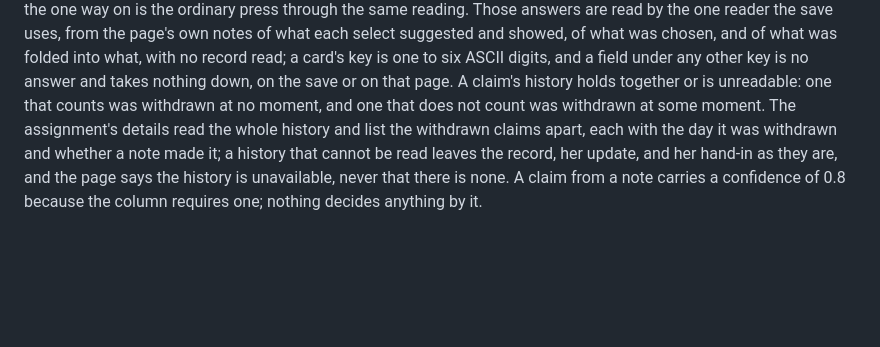
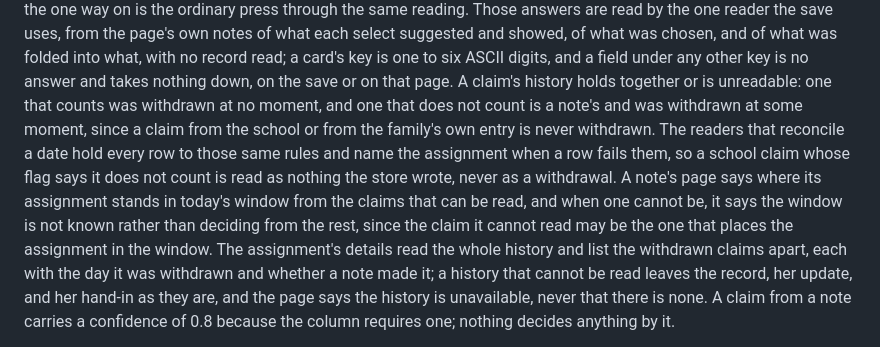
Before and after one commit to gbodegas/blossom, a Markdown page: docs/architecture.md, the part around the change. Drawn GitHub-style; blank space fills up the shorter version.

Commit message:
Describe which claims are withdrawn and when a note's window is not known

```diff
--- a/docs/architecture.md
+++ b/docs/architecture.md
@@ -1088,8 +1088,16 @@ page's own notes of what each select suggested and showed, of what was chosen,
 and of what was folded into what, with no record read; a card's key is one to
 six ASCII digits, and a field under any other key is no answer and takes
 nothing down, on the save or on that page. A claim's history holds together or is unreadable: one that
-counts was withdrawn at no moment, and one that does not count was withdrawn
-at some moment. The assignment's
+counts was withdrawn at no moment, and one that does not count is a note's
+and was withdrawn at some moment, since a claim from the school or from the
+family's own entry is never withdrawn. The readers that reconcile a date hold
+every row to those same rules and name the assignment when a row fails them,
+so a school claim whose flag says it does not count is read as nothing the
+store wrote, never as a withdrawal. A note's page says where its assignment
+stands in today's window from the claims that can be read, and when one
+cannot be, it says the window is not known rather than deciding from the
+rest, since the claim it cannot read may be the one that places the
+assignment in the window. The assignment's
 details read the whole history and list the withdrawn claims apart, each with
 the day it was withdrawn and whether a note made it; a history that cannot be
 read leaves the record, her update, and her hand-in as they are, and the page
```
